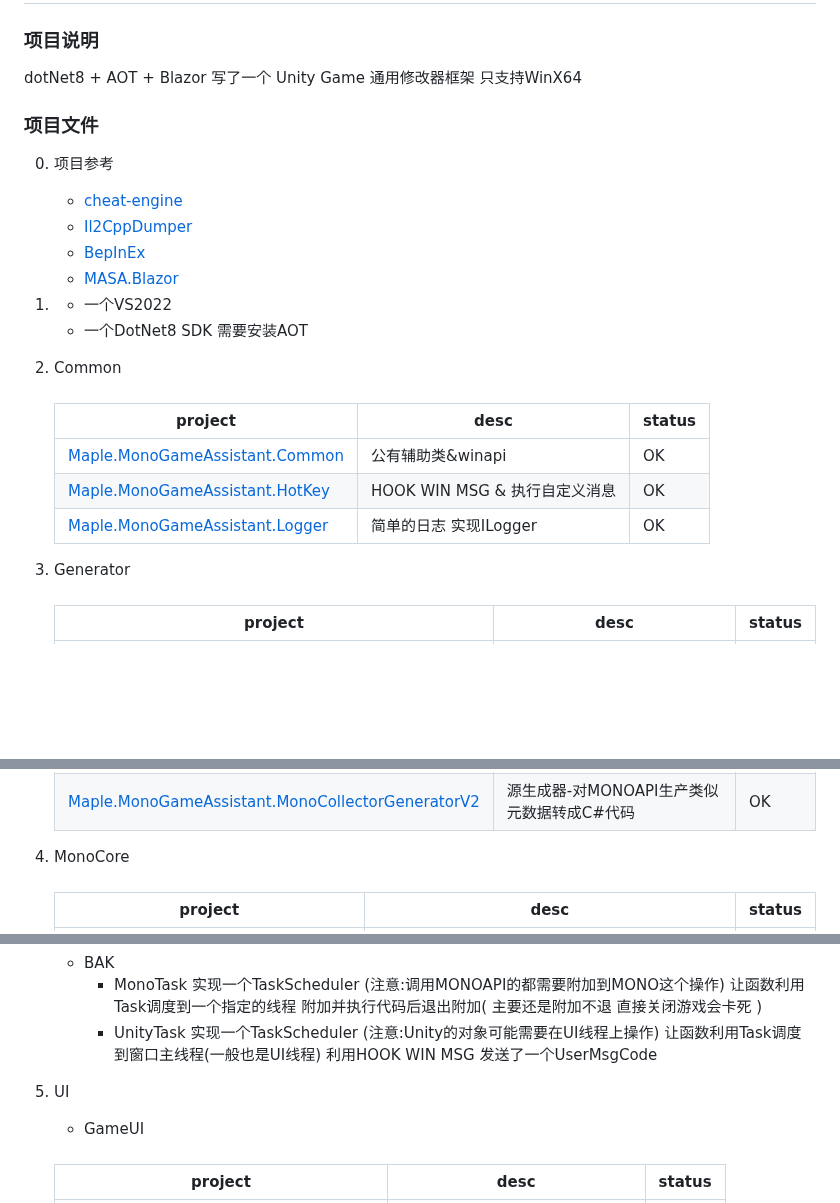
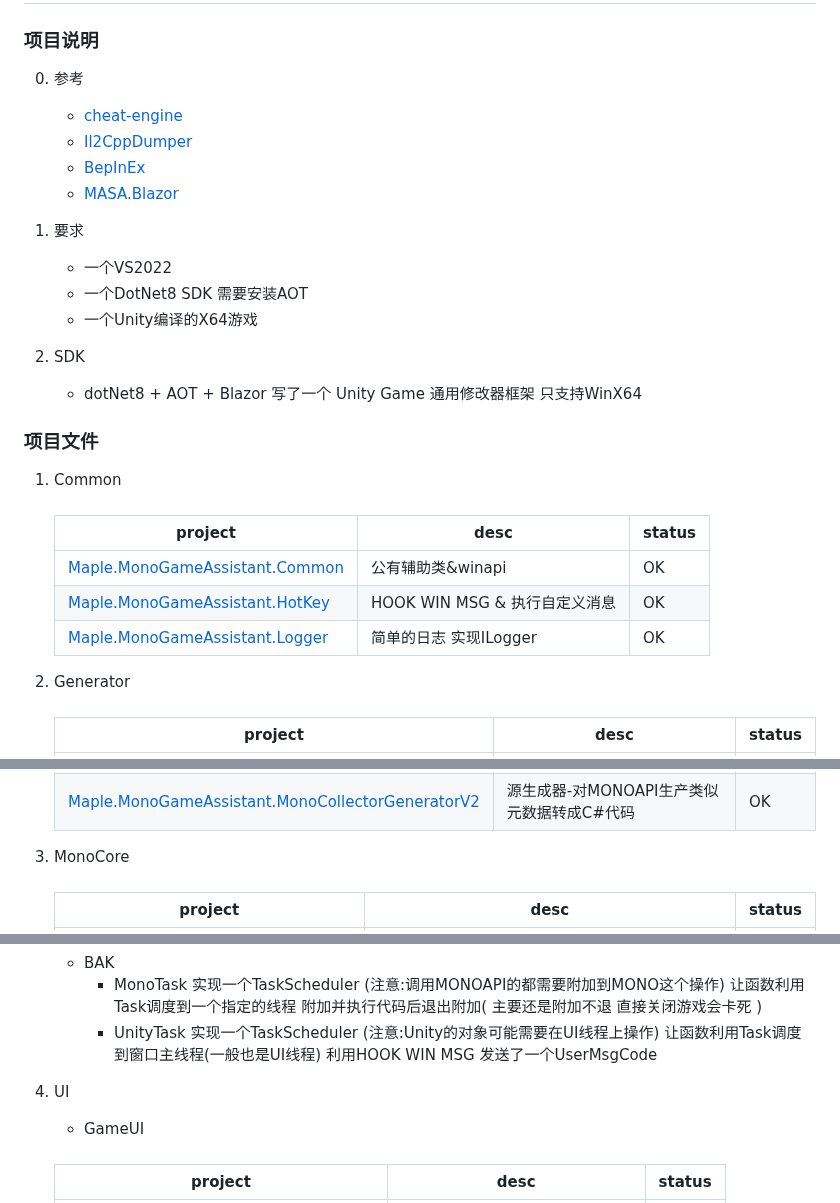
Before and after one commit to blackmaple/Maple.MonoGameAssistant, a Markdown page: README.md, 3 parts joined by grey strips. GitHub-like rendering; blank space fills up the shorter version.

```diff
--- a/README.md
+++ b/README.md
@@ -2,11 +2,7 @@
 
 ### 项目说明
 
-  dotNet8 + AOT + Blazor 写了一个 Unity Game 通用修改器框架 只支持WinX64
-
-### 项目文件
-
-0.  项目参考
+0.  参考
 
 
     -  [cheat-engine](https://github.com/cheat-engine/cheat-engine)
@@ -14,11 +10,20 @@
     -  [BepInEx](https://github.com/BepInEx/BepInEx)
     -  [MASA.Blazor](https://github.com/masastack/MASA.Blazor)
 
-1.
+1.  要求
+
     -  一个VS2022
     -  一个DotNet8 SDK 需要安装AOT
+    -  一个Unity编译的X64游戏
 
-3.  Common
+2.  SDK
+
+     -  dotNet8 + AOT + Blazor 写了一个 Unity Game 通用修改器框架 只支持WinX64
+
+
+### 项目文件
+
+1.  Common
 
       ###
       |  project                          |  desc                                                                                            |  status  |
@@ -27,7 +32,7 @@
       |  [Maple.MonoGameAssistant.HotKey](https://github.com/blackmaple/Maple.MonoGameAssistant/tree/main/Maple.MonoGameAssistant.HotKey)    |  HOOK WIN MSG & 执行自定义消息 | OK  |
       |  [Maple.MonoGameAssistant.Logger](https://github.com/blackmaple/Maple.MonoGameAssistant/tree/main/Maple.MonoGameAssistant.Logger)    |  简单的日志 实现ILogger        |  OK  |
 
-4.  Generator
+2.  Generator
 
       ###
       |  project                          |  desc                                                                                            |  status  |
@@ -39,7 +44,7 @@
       |  [Maple.MonoGameAssistant.MonoCollectorDataV2](https://github.com/blackmaple/Maple.MonoGameAssistant/tree/main/Maple.MonoGameAssistant.MonoCollectorDataV2)|   MONOAPI&源生成器所需的公用代码2  |  OK  |
       |  [Maple.MonoGameAssistant.MonoCollectorGeneratorV2](https://github.com/blackmaple/Maple.MonoGameAssistant/tree/main/Maple.MonoGameAssistant.MonoCollectorGeneratorV2)|  源生成器-对MONOAPI生产类似元数据转成C#代码 |  OK  |
 
-5.  MonoCore
+3.  MonoCore
 
       ###
       |  project                          |  desc                                                                                            |  status  |
@@ -51,7 +56,7 @@
       - BAK
           -  MonoTask 实现一个TaskScheduler (注意:调用MONOAPI的都需要附加到MONO这个操作) 让函数利用Task调度到一个指定的线程 附加并执行代码后退出附加( 主要还是附加不退 直接关闭游戏会卡死 )
           -  UnityTask 实现一个TaskScheduler (注意:Unity的对象可能需要在UI线程上操作) 让函数利用Task调度到窗口主线程(一般也是UI线程) 利用HOOK WIN MSG 发送了一个UserMsgCode
-6. UI
+4. UI
     -  GameUI
 
       ###
```
Also changed, not shown: other parts of README.md (+1 -0 lines).
